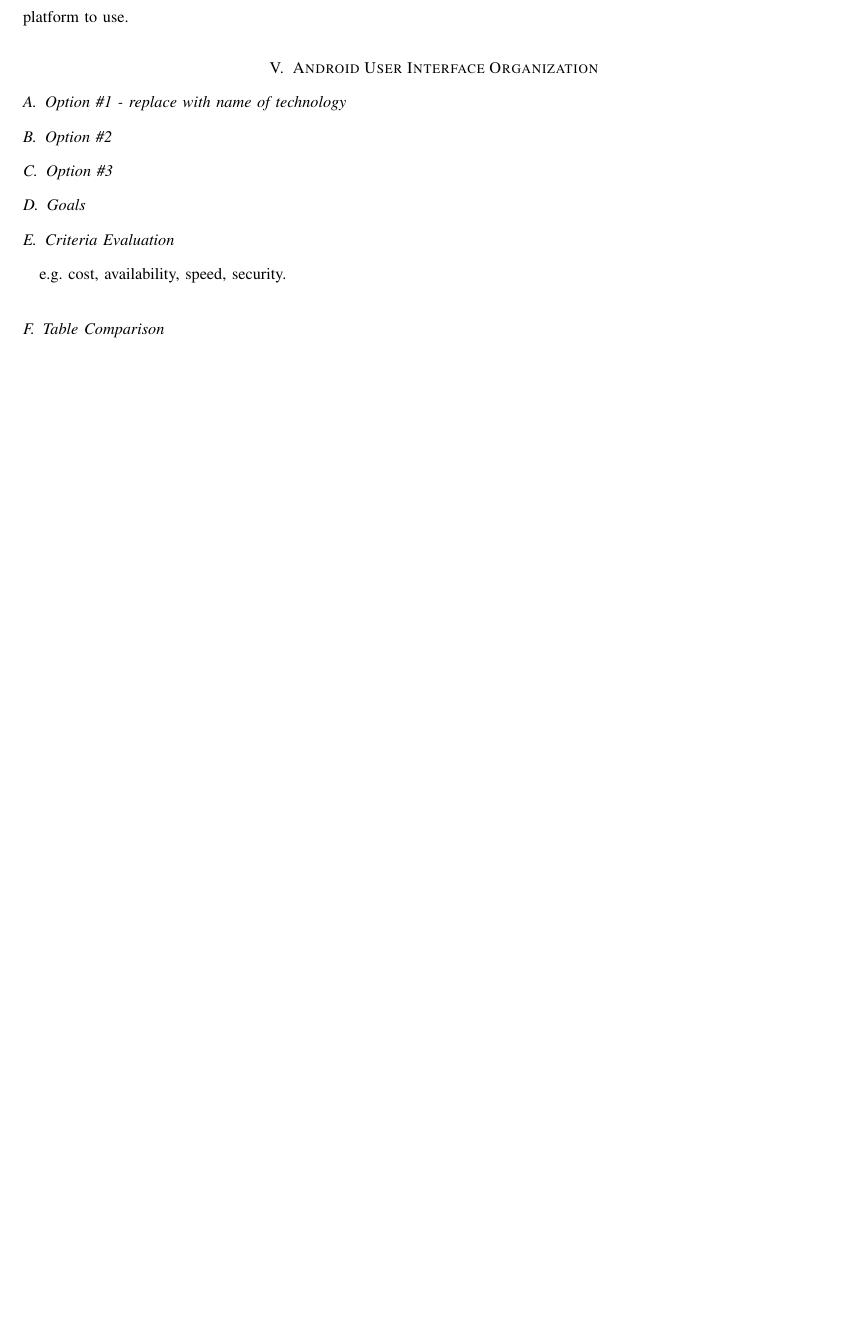
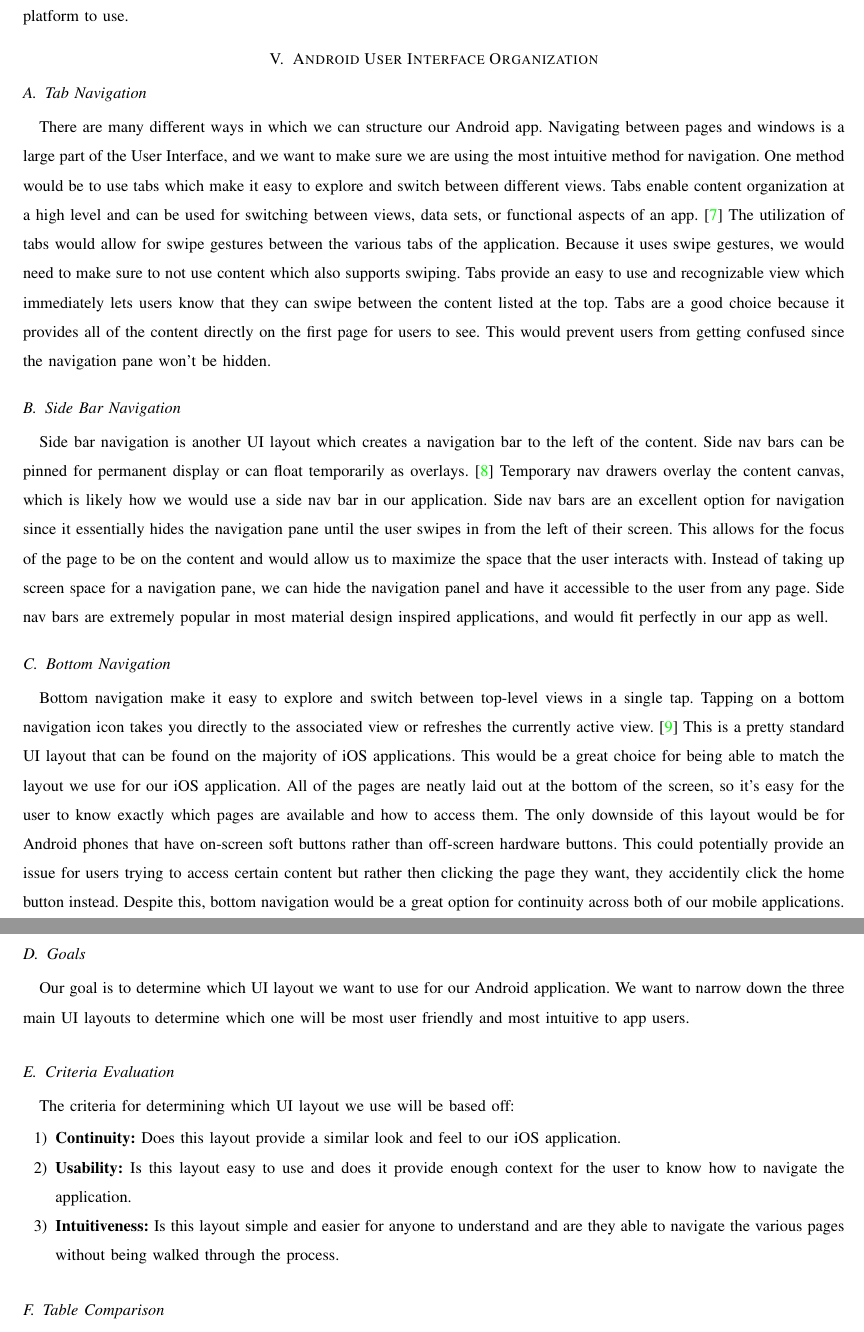
Before and after one commit to Maxdimm/Capstone-group-62, a LaTeX paper (tech-review/tech-review.tex): part of page 10 of 14 before the commit and two parts of pages 10 and 11 of 15 after it, the two joined at a grey line, cut so that both start at the same text, the shorter picture padded with empty space. Compiled offline with LaTeX, dvips and Ghostscript; a missing font is replaced by an installed copy or a similar font; a LaTeX package or settings file that is missing is left out.

Commit message:
finished android UI section

```diff
--- a/tech-review/tech-review.tex
+++ b/tech-review/tech-review.tex
@@ -271,12 +271,47 @@
 			As Android Studio if the official IDE for Android, we believe it is the best platform to use.
 
 	\section{Android User Interface Organization}
-	\subsection{Option \#1 - replace with name of technology}
-	\subsection{Option \#2}
-	\subsection{Option \#3}
+		\subsection{Tab Navigation}
+			There are many different ways in which we can structure our Android app.
+			Navigating between pages and windows is a large part of the User Interface, and we want to make sure we are using the most intuitive method for navigation.
+			One method would be to use tabs which make it easy to explore and switch between different views.
+			Tabs enable content organization at a high level and can be used for switching between views, data sets, or functional aspects of an app. \cite{Material-Tabs}
+			The utilization of tabs would allow for swipe gestures between the various tabs of the application.
+			Because it uses swipe gestures, we would need to make sure to not use content which also supports swiping.
+			Tabs provide an easy to use and recognizable view which immediately lets users know that they can swipe between the content listed at the top.
+			Tabs are a good choice because it provides all of the content directly on the first page for users to see.
+			This would prevent users from getting confused since the navigation pane won't be hidden.
+
+		\subsection{Side Bar Navigation}
+			Side bar navigation is another UI layout which creates a navigation bar to the left of the content.
+			Side nav bars can be pinned for permanent display or can float temporarily as overlays. \cite{Material-Side-Nav}
+			Temporary nav drawers overlay the content canvas, which is likely how we would use a side nav bar in our application.
+			Side nav bars are an excellent option for navigation since it essentially hides the navigation pane until the user swipes in from the left of their screen.
+			This allows for the focus of the page to be on the content and would allow us to maximize the space that the user interacts with.
+			Instead of taking up screen space for a navigation pane, we can hide the navigation panel and have it accessible to the user from any page.
+			Side nav bars are extremely popular in most material design inspired applications, and would fit perfectly in our app as well.
+
+		\subsection{Bottom Navigation}
+			Bottom navigation make it easy to explore and switch between top-level views in a single tap.
+			Tapping on a bottom navigation icon takes you directly to the associated view or refreshes the currently active view. \cite{Material-Bottom-Nav}
+			This is a pretty standard UI layout that can be found on the majority of iOS applications.
+			This would be a great choice for being able to match the layout we use for our iOS application.
+			All of the pages are neatly laid out at the bottom of the screen, so it's easy for the user to know exactly which pages are available and how to access them.
+			The only downside of this layout would be for Android phones that have on-screen soft buttons rather than off-screen hardware buttons.
+			This could potentially provide an issue for users trying to access certain content but rather then clicking the page they want, they accidentily click the home button instead.
+			Despite this, bottom navigation would be a great option for continuity across both of our mobile applications.
+
 		\subsection{Goals}
+			Our goal is to determine which UI layout we want to use for our Android application.
+			We want to narrow down the three main UI layouts to determine which one will be most user friendly and most intuitive to app users.
 		\subsection{Criteria Evaluation}
-	e.g. cost, availability, speed, security.
+			The criteria for determining which UI layout we use will be based off:
+			\begin{enumerate}
+				\item \textbf{Continuity:} Does this layout provide a similar look and feel to our iOS application.
+				\item \textbf{Usability:} Is this layout easy to use and does it provide enough context for the user to know how to navigate the application.
+				\item \textbf{Intuitiveness:} Is this layout simple and easier for anyone to understand and are they able to navigate the various pages without being walked through the process.
+			\end{enumerate}
+
 		\subsection{Table Comparison}
 			\begin{table}[ht]
 			\caption{Comparison of Android UI Organization}
```
Also changed, not shown: tech-review/tech-review.tex (22 more changed lines). Lines whose indentation alone changed are shown as unchanged.
